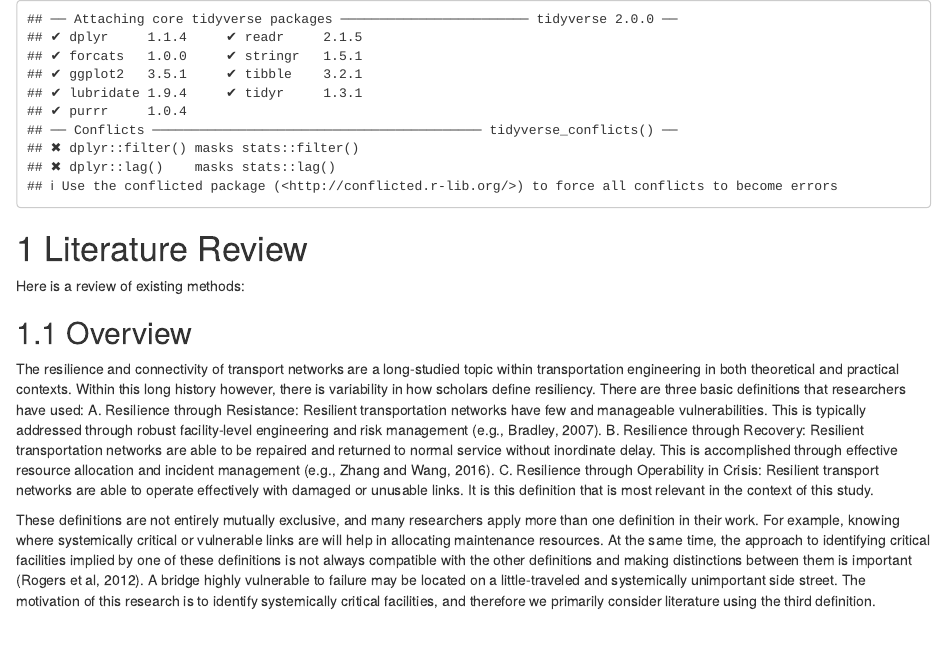
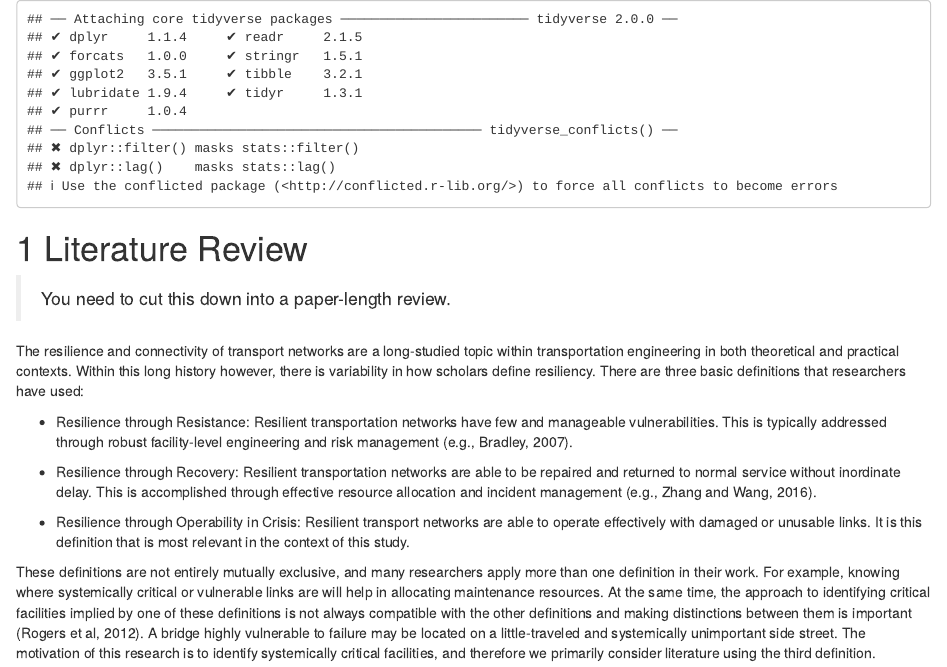
Before and after one commit to barnesmaxmax/ceen_594r, an R Markdown document (01-Literature-Review.Rmd): the page in a window 1100 px wide, from its top. Rendered offline with R 4.5, knitr and Pandoc, with nearby package versions; drawn as R Markdown's standard HTML page in place of the format the file asks for.

Commit message:
Edit markdown list

```diff
--- a/01-Literature-Review.Rmd
+++ b/01-Literature-Review.Rmd
@@ -9,13 +9,22 @@ library(knitr)
 
 # Literature Review
 
-Here is a review of existing methods:
+ > You need to cut this down into a paper-length review.
 
-## Overview
 The resilience and connectivity of transport networks are a long-studied topic within transportation engineering in both theoretical and practical contexts. Within this long history however, there is variability in how scholars define resiliency. There are three basic definitions that researchers have used:
-A. Resilience through Resistance: Resilient transportation networks have few and manageable vulnerabilities. This is typically addressed through robust facility-level engineering and risk management (e.g., Bradley, 2007).
-B. Resilience through Recovery: Resilient transportation networks are able to be repaired and returned to normal service without inordinate delay. This is accomplished through effective resource allocation and incident management (e.g., Zhang and Wang, 2016).
-C. Resilience through Operability in Crisis: Resilient transport networks are able to operate effectively with damaged or unusable links. It is this definition that is most relevant in the context of this study.
+
+  - Resilience through Resistance: Resilient transportation networks have few and
+  manageable vulnerabilities. This is typically addressed through robust
+  facility-level engineering and risk management (e.g., Bradley, 2007).
+
+  - Resilience through Recovery: Resilient transportation networks are able to be
+  repaired and returned to normal service without inordinate delay. This is
+  accomplished through effective resource allocation and incident management
+  (e.g., Zhang and Wang, 2016).
+
+  - Resilience through Operability in Crisis: Resilient transport networks are
+  able to operate effectively with damaged or unusable links. It is this
+  definition that is most relevant in the context of this study.
 
 These definitions are not entirely mutually exclusive, and many researchers apply more than one definition in their work. For example, knowing where systemically critical or vulnerable links are will help in allocating maintenance resources. At the same time, the approach to identifying critical facilities implied by one of these definitions is not always compatible with the other definitions and making distinctions between them is important (Rogers et al, 2012). A bridge highly vulnerable to failure may be located on a little-traveled and systemically unimportant side street. The motivation of this research is to identify systemically critical facilities, and therefore we primarily consider literature using the third definition.
 
```
